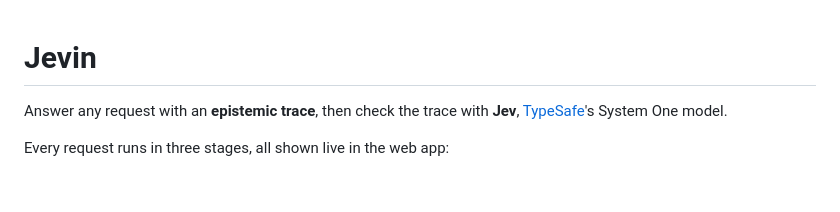
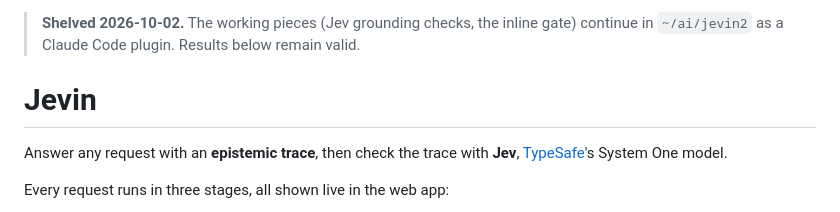
Before and after one commit to shotintoeternity/jev, a Markdown page: README.md, the part around the change. Drawn GitHub-style; blank space fills up the shorter version.

Commit message:
Shelve Jevin; work continues in jevin2
Co-Authored-By: Claude Opus 5.5 (1M context) <noreply@anthropic.com>

```diff
--- a/README.md
+++ b/README.md
@@ -1,3 +1,5 @@
+> **Shelved 2026-10-02.** The working pieces (Jev grounding checks, the inline gate) continue in `~/ai/jevin2` as a Claude Code plugin. Results below remain valid.
+
 # Jevin
 
 Answer any request with an **epistemic trace**, then check the trace with **Jev**, [TypeSafe](https://docs.typesafe.ai/)'s System One model.
```
